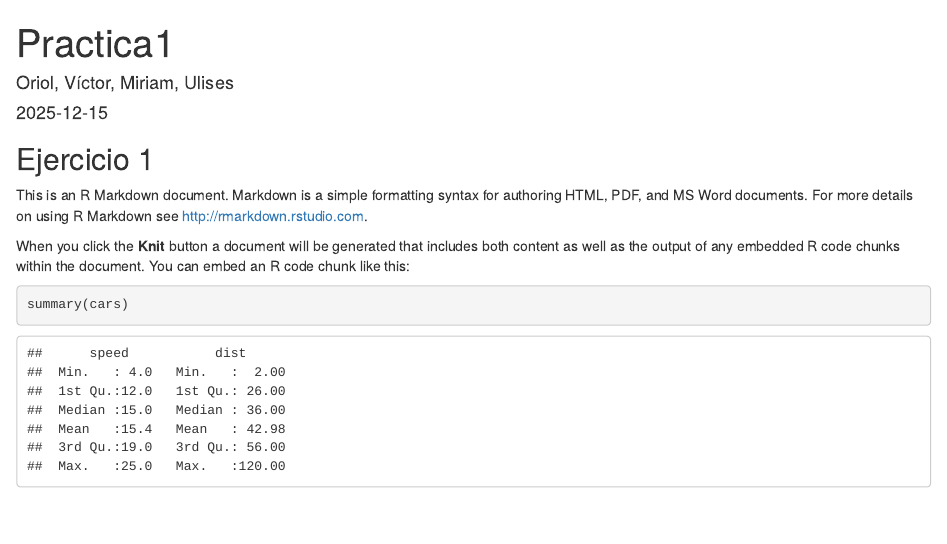
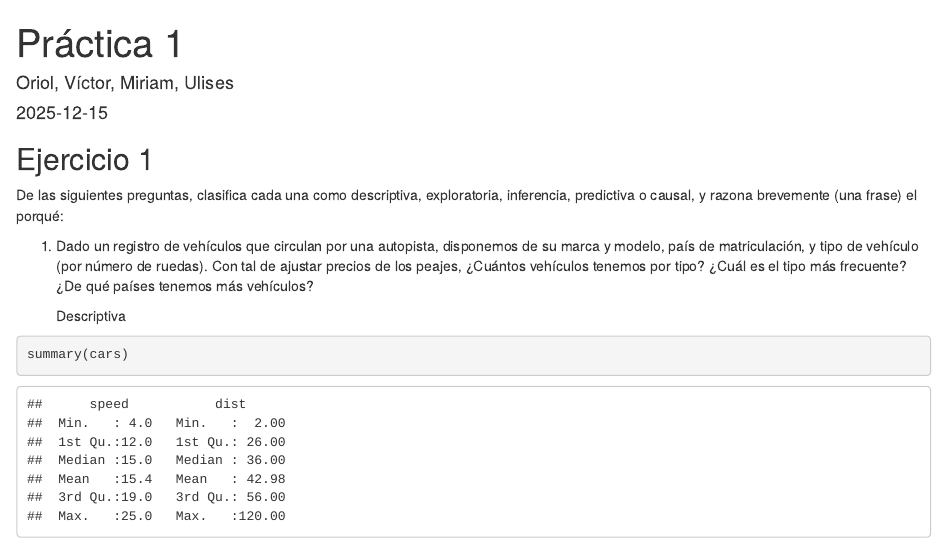
Before and after one commit to victorlopezlan/Data-Driven-Security, an R Markdown document (Practica1.Rmd): the page in a window 1100 px wide, from its top. Rendered offline with R 4.5, knitr and Pandoc, with nearby package versions.

Commit message:
Ejercicio 1.1

````diff
--- a/Practica1.Rmd
+++ b/Practica1.Rmd
@@ -1,5 +1,5 @@
 ---
-title: "Practica1"
+title: "Práctica 1"
 author: "Oriol, Víctor, Miriam, Ulises"
 date: "2025-12-15"
 output: html_document
@@ -11,9 +11,16 @@ knitr::opts_chunk$set(echo = TRUE)
 
 ## Ejercicio 1
 
-This is an R Markdown document. Markdown is a simple formatting syntax for authoring HTML, PDF, and MS Word documents. For more details on using R Markdown see <http://rmarkdown.rstudio.com>.
+De las siguientes preguntas, clasifica cada una como descriptiva, exploratoria, inferencia, predictiva o causal, y razona brevemente (una frase) el porqué:
 
-When you click the **Knit** button a document will be generated that includes both content as well as the output of any embedded R code chunks within the document. You can embed an R code chunk like this:
+1. Dado un registro de vehículos que circulan por una autopista, disponemos de su marca y modelo, país de matriculación, y tipo de vehículo (por número de ruedas). Con tal de ajustar precios de los peajes, ¿Cuántos vehículos tenemos por tipo? ¿Cuál es el tipo más frecuente? ¿De qué países tenemos más vehículos?
+
+    Descriptiva
+
+
+
+
+
 
 ```{r cars}
 summary(cars)
````
Also changed, not shown: Practica1.html (added).
